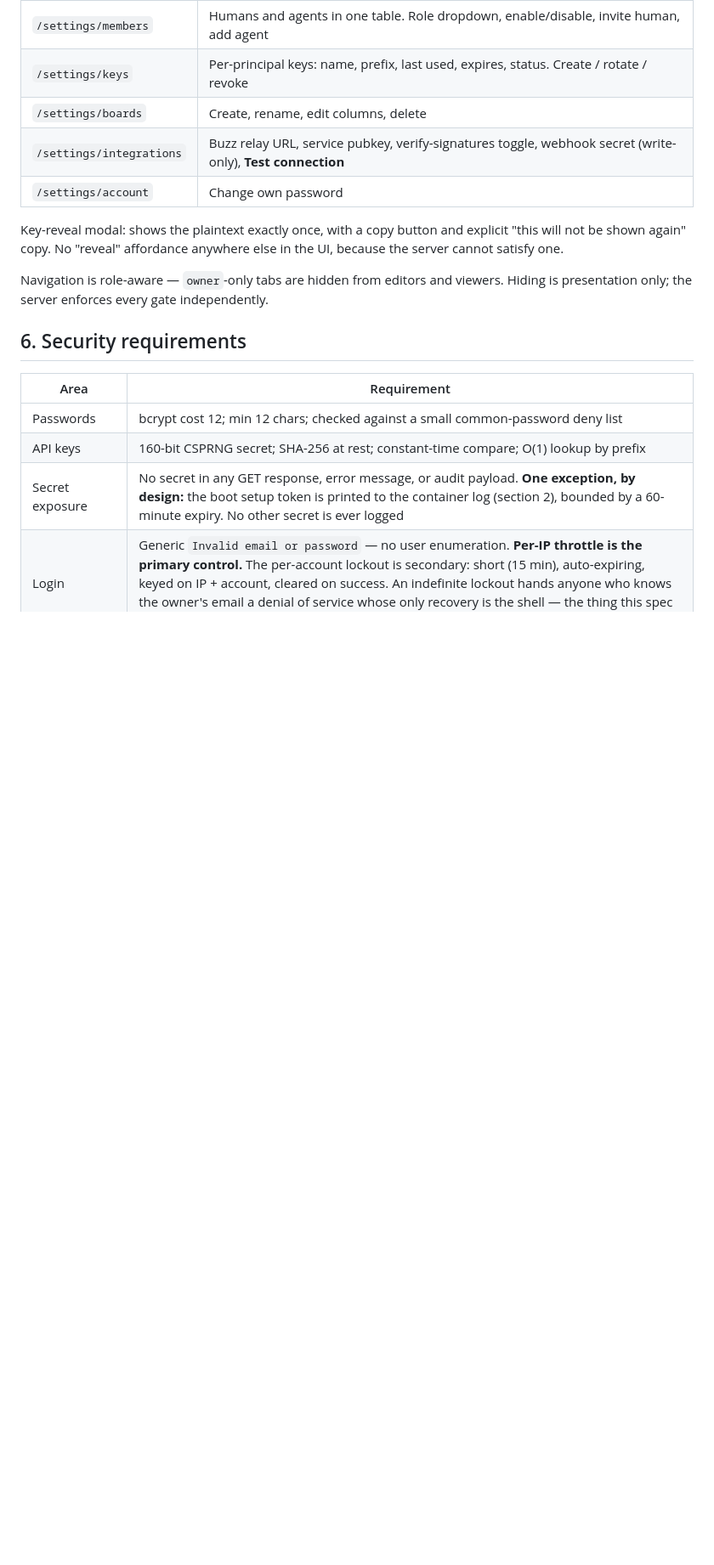
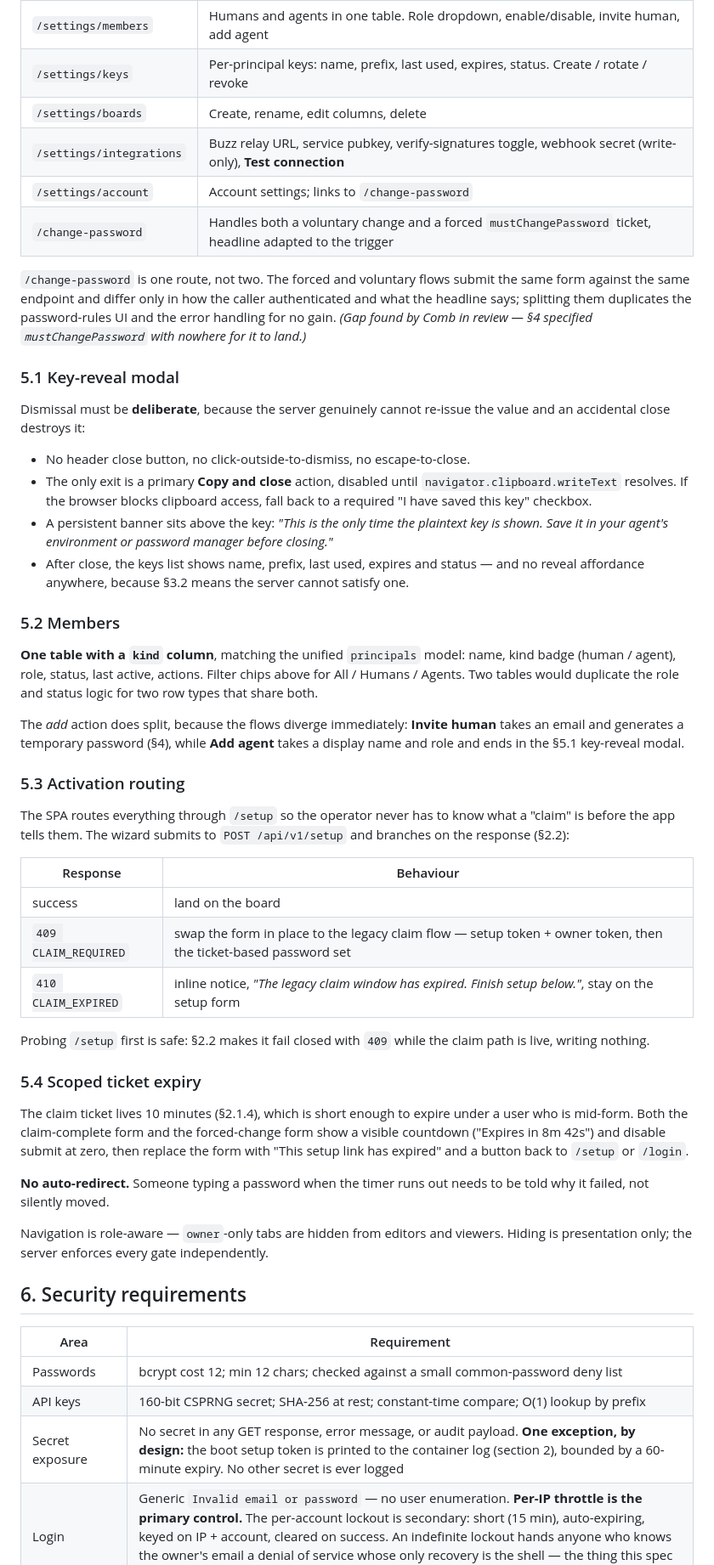
Before and after one commit to duper508/maxbot-project-tracker, a Markdown page: docs/ADMIN_IDENTITY_SPEC.md, the part around one of its changes. Shown at 85% size. GitHub-like rendering; blank space fills up the shorter version.

Commit message:
docs: fold Comb's frontend review into section 5
Section 5 was the only part of the spec with no reviewer. Comb's calls:

- 5.1 key-reveal modal: dismissal must be deliberate. No header close, no
  click-outside, no escape; the only exit is "Copy and close", disabled until
  the clipboard write resolves, with a checkbox fallback when the browser
  blocks clipboard access.
- 5.2 members: one table with a kind column, filter chips for All/Humans/
  Agents, and a split add action because invite-human and add-agent diverge
  immediately.
- 5.3 activation routing: the SPA probes /setup first and branches on the
  response, so the operator never has to know what a "claim" is up front.
  Safe because 2.2 makes /setup fail closed while the claim path is live.
- 5.4 ticket expiry: visible countdown on both ticket-backed forms, no
  auto-redirect -- someone mid-password needs to be told why it failed.

Also closes a gap Comb found: section 4 specified mustChangePassword with no
route to land on. Adds /change-password handling both the forced and the
voluntary flow, since they differ only in authentication and headline.

Co-Authored-By: Claude Opus 5 <noreply@anthropic.com>

```diff
--- a/docs/ADMIN_IDENTITY_SPEC.md
+++ b/docs/ADMIN_IDENTITY_SPEC.md
@@ -463,11 +463,66 @@ and "Agents" as `href="#"` links with `onClick={(e) => e.preventDefault()}`. Add
 | `/settings/keys` | Per-principal keys: name, prefix, last used, expires, status. Create / rotate / revoke |
 | `/settings/boards` | Create, rename, edit columns, delete |
 | `/settings/integrations` | Buzz relay URL, service pubkey, verify-signatures toggle, webhook secret (write-only), **Test connection** |
-| `/settings/account` | Change own password |
+| `/settings/account` | Account settings; links to `/change-password` |
+| `/change-password` | Handles both a voluntary change and a forced `mustChangePassword` ticket, headline adapted to the trigger |
 
-Key-reveal modal: shows the plaintext exactly once, with a copy button and explicit
-"this will not be shown again" copy. No "reveal" affordance anywhere else in the UI,
-because the server cannot satisfy one.
+`/change-password` is one route, not two. The forced and voluntary flows submit the
+same form against the same endpoint and differ only in how the caller authenticated
+and what the headline says; splitting them duplicates the password-rules UI and the
+error handling for no gain. *(Gap found by Comb in review — §4 specified
+`mustChangePassword` with nowhere for it to land.)*
+
+### 5.1 Key-reveal modal
+
+Dismissal must be **deliberate**, because the server genuinely cannot re-issue the
+value and an accidental close destroys it:
+
+- No header close button, no click-outside-to-dismiss, no escape-to-close.
+- The only exit is a primary **Copy and close** action, disabled until
+  `navigator.clipboard.writeText` resolves. If the browser blocks clipboard access,
+  fall back to a required "I have saved this key" checkbox.
+- A persistent banner sits above the key: *"This is the only time the plaintext key
+  is shown. Save it in your agent's environment or password manager before
+  closing."*
+- After close, the keys list shows name, prefix, last used, expires and status —
+  and no reveal affordance anywhere, because §3.2 means the server cannot satisfy
+  one.
+
+### 5.2 Members
+
+**One table with a `kind` column**, matching the unified `principals` model:
+name, kind badge (human / agent), role, status, last active, actions. Filter chips
+above for All / Humans / Agents. Two tables would duplicate the role and status
+logic for two row types that share both.
+
+The *add* action does split, because the flows diverge immediately: **Invite human**
+takes an email and generates a temporary password (§4), while **Add agent** takes a
+display name and role and ends in the §5.1 key-reveal modal.
+
+### 5.3 Activation routing
+
+The SPA routes everything through `/setup` so the operator never has to know what a
+"claim" is before the app tells them. The wizard submits to `POST /api/v1/setup` and
+branches on the response (§2.2):
+
+| Response | Behaviour |
+|----------|-----------|
+| success | land on the board |
+| `409 CLAIM_REQUIRED` | swap the form in place to the legacy claim flow — setup token + owner token, then the ticket-based password set |
+| `410 CLAIM_EXPIRED` | inline notice, *"The legacy claim window has expired. Finish setup below."*, stay on the setup form |
+
+Probing `/setup` first is safe: §2.2 makes it fail closed with `409` while the claim
+path is live, writing nothing.
+
+### 5.4 Scoped ticket expiry
+
+The claim ticket lives 10 minutes (§2.1.4), which is short enough to expire under a
+user who is mid-form. Both the claim-complete form and the forced-change form show a
+visible countdown ("Expires in 8m 42s") and disable submit at zero, then replace the
+form with "This setup link has expired" and a button back to `/setup` or `/login`.
+
+**No auto-redirect.** Someone typing a password when the timer runs out needs to be
+told why it failed, not silently moved.
 
 Navigation is role-aware — `owner`-only tabs are hidden from editors and viewers.
 Hiding is presentation only; the server enforces every gate independently.
```
Also changed, not shown: other parts of docs/ADMIN_IDENTITY_SPEC.md (+4 -0 lines).
